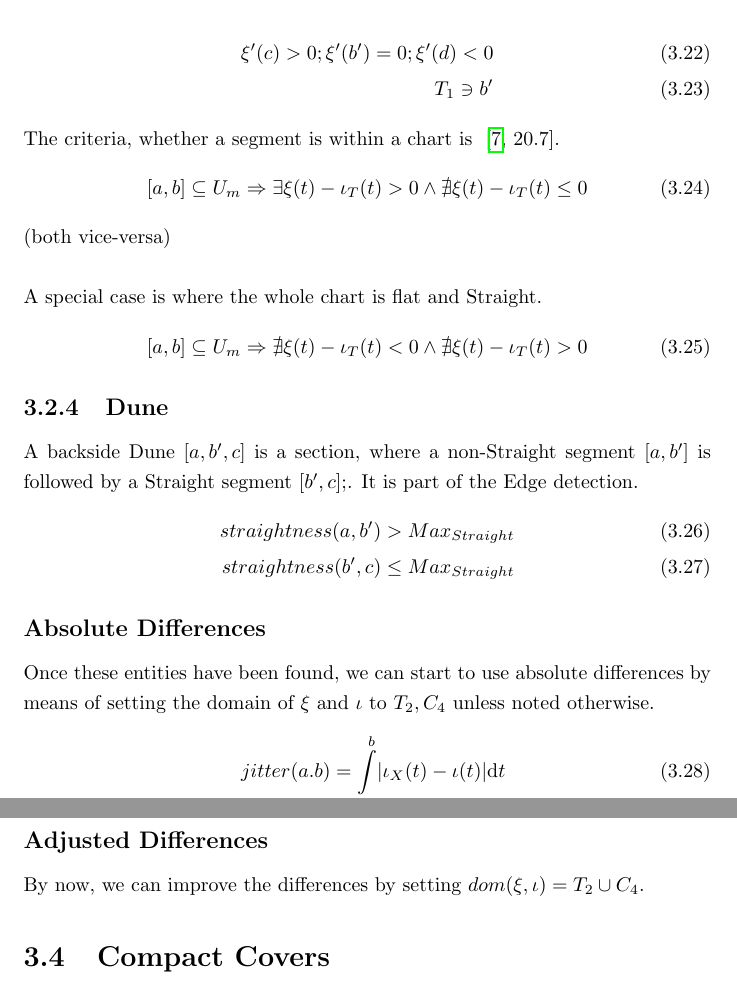
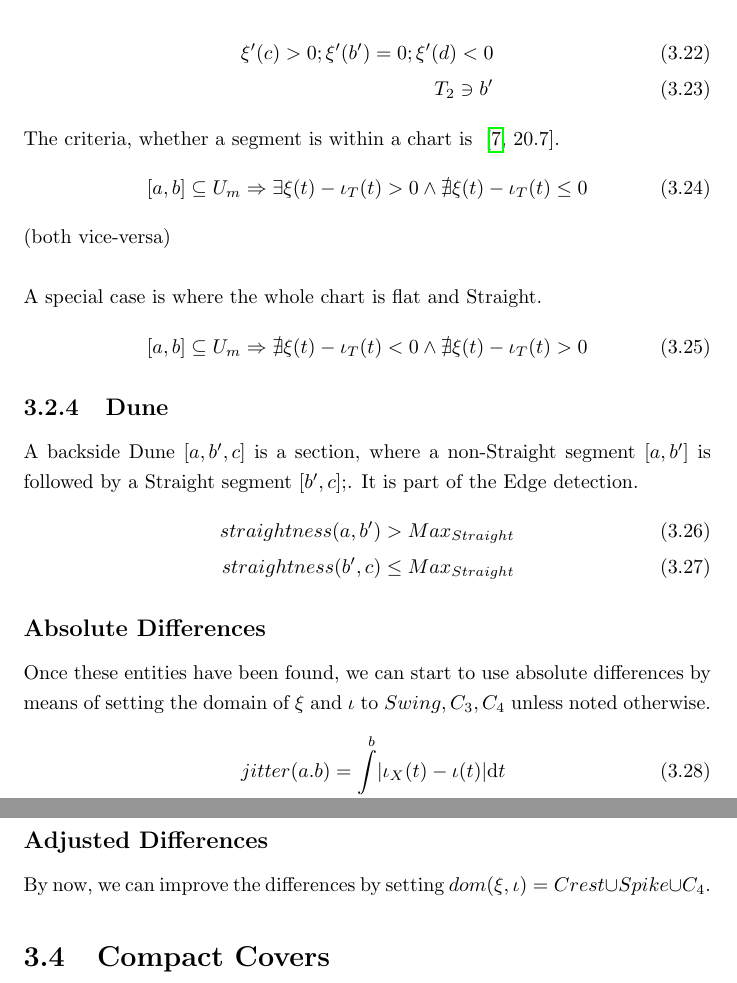
Before and after one commit to specpose/stopeight, a LaTeX thesis (doc/latex/Stopeight_Analyzer.tex): two parts of pages 11 and 14 of 17, joined at a grey line, cut so that both start at the same text. Compiled offline with pdfLaTeX.

Commit message:
FIXED doc latex fixed rel and absolute differences domains

```diff
--- a/doc/latex/Stopeight_Analyzer.tex
+++ b/doc/latex/Stopeight_Analyzer.tex
@@ -259,7 +259,7 @@ Measure Space: Straightness is no more than what is required for a hyperbola not
 A Swing is the section $[a,b']$ $\footnote{$a \in Y, b' \in A,B$ but it is not guaranteed, that $b' \in X$}$, where a legal segment $[a,b]$ is delimited by a sign change $[c,d]; c<b'<d$ under affine transformation $\xi'$. It is part of the Crest detection.\\
 \begin{align}
 \xi'(c)>0;\xi'(b')=0;\xi'(d)<0\\
-T_{1} \ni b'
+T_{2} \ni b'
 \end{align}
 The criteria, whether a segment is within a chart is ~\cite[\nopp 20.7]{Loring}.
 \begin{equation}
@@ -278,7 +278,7 @@ straightness(a,b')>Max_{Straight}\\ straightness(b',c)\leq Max_{Straight}
 \end{align}
 
 \subsection*{Absolute Differences}
-Once these entities have been found, we can start to use absolute differences by means of setting the domain of $\xi$ and $\iota$ to $T_{2},C_{4}$ unless noted otherwise.
+Once these entities have been found, we can start to use absolute differences by means of setting the domain of $\xi$ and $\iota$ to $Swing,C_{3},C_{4}$ unless noted otherwise.
 \begin{align}
 jitter(a.b)=\int \limits _{a}^{b}\lvert \iota_{X}(t) - \iota(t) \rvert \mathrm{d}t\\
 area_{vert}(a,b)=\int \limits _{a}^{b} \lvert \xi(t)-\iota(t) \rvert \mathrm{d}t
@@ -355,7 +355,7 @@ b' \in T_{3}
 Moustache is correctly handled by the backside Crest, but it would only be a $T_{2}$ if not caught by Compact Covers.
 
 \subsection*{Adjusted Differences}
-By now, we can improve the differences by setting $dom(\xi,\iota)=T_{2}\cup C_{4}$.
+By now, we can improve the differences by setting $dom(\xi,\iota)=Crest \cup Spike \cup C_{4}$.
 
 \section{Compact Covers}
 We introduce another set of charts $\{V_{n}\}$ which span one or more of the charts $\{U_{n}\}$.
```
